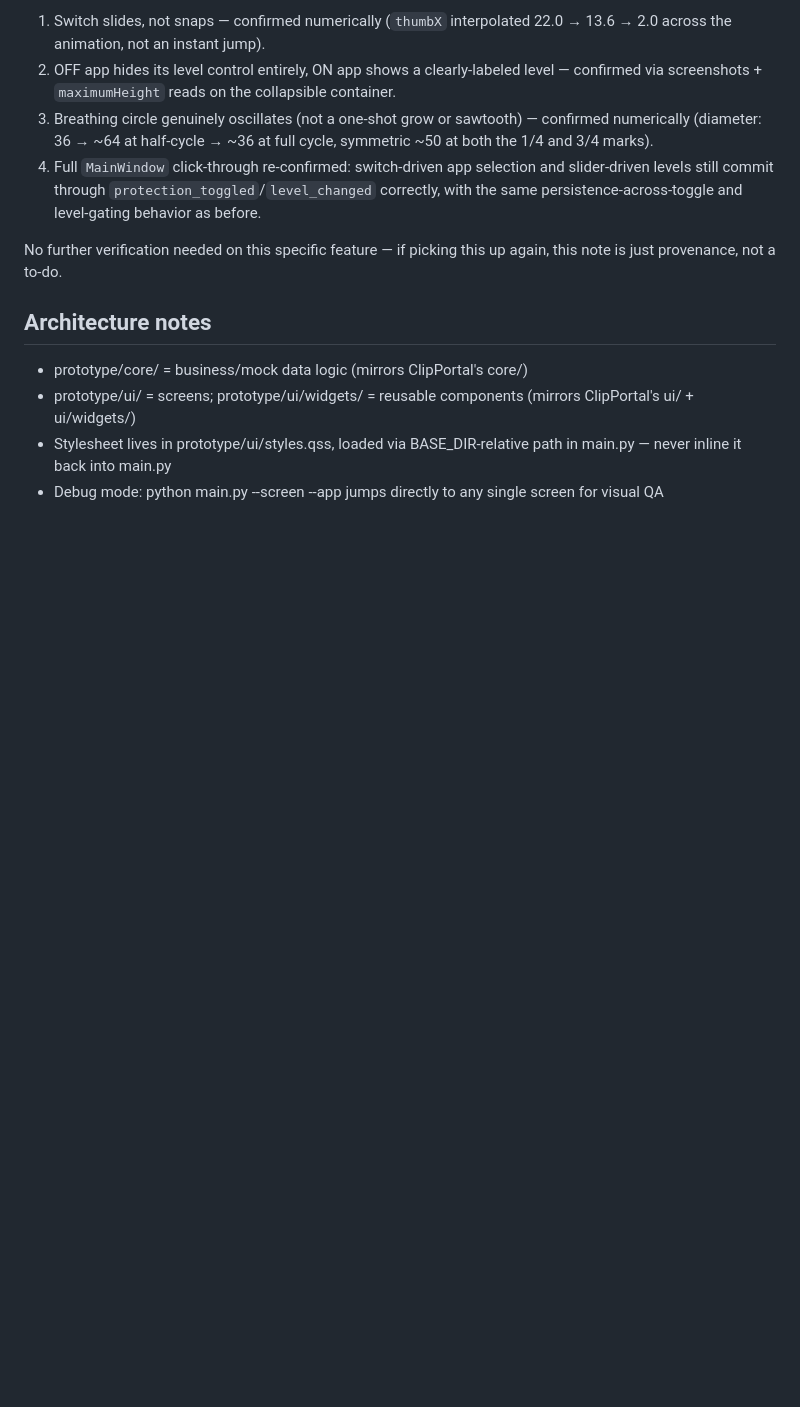
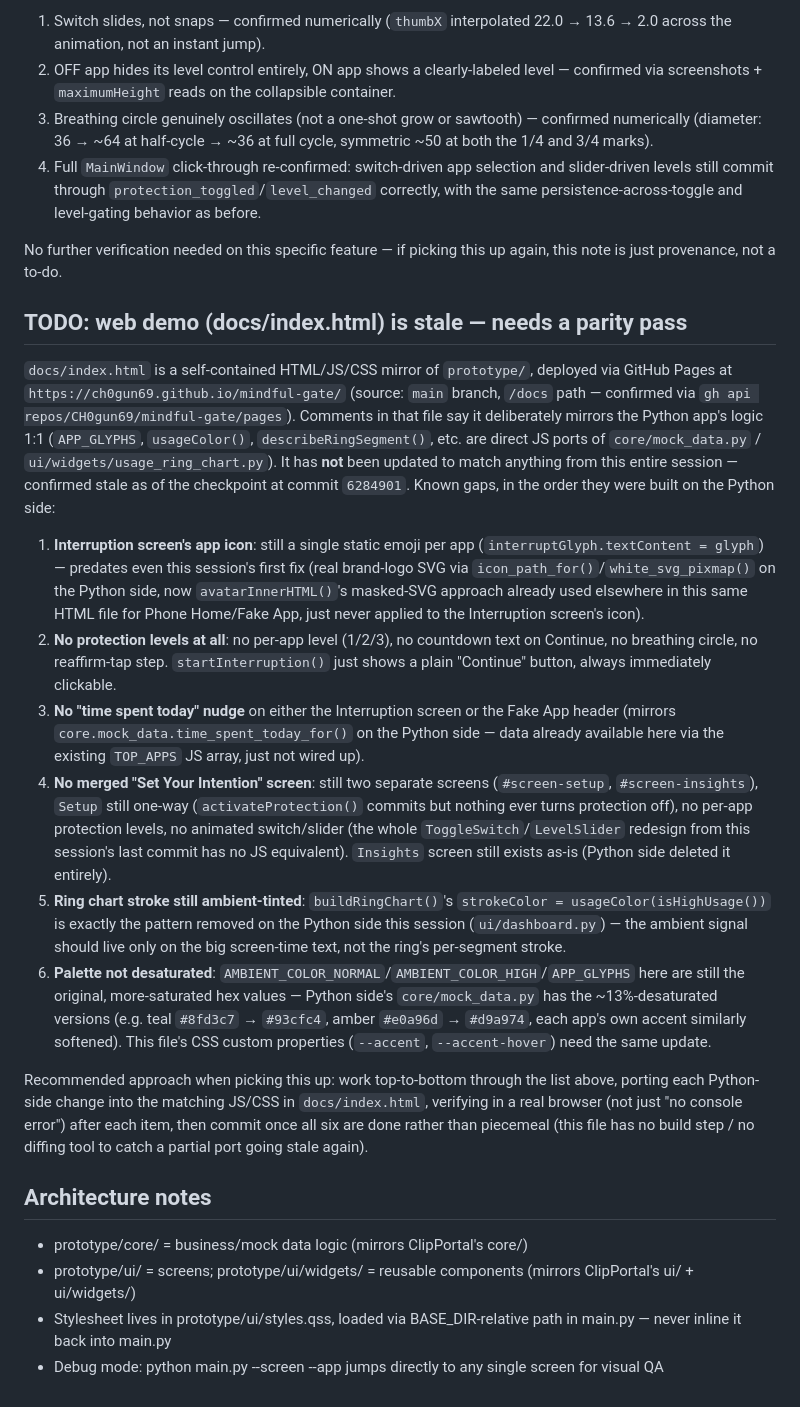
Before and after one commit to CH0gun69/mindful-gate, a Markdown page: CLAUDE.md, the part around the change. Drawn GitHub-style; blank space fills up the shorter version.

Commit message:
Document that docs/index.html (web demo) is stale, needs a parity pass
The GitHub Pages web demo (docs/index.html, deployed from main:/docs)
mirrors prototype/ by hand in vanilla JS/CSS and has not been touched
this session. Recorded the 6 concrete gaps versus the Python app as of
this checkpoint (commit 6284901) so a future session can port them
without re-deriving the list: Interruption screen's static emoji icon
(pre-dates even this session's first fix), no protection levels/
countdown/breathing circle/reaffirm step, no time-spent nudge, no merged
Set-Your-Intention screen (still separate one-way Setup + Insights), ring
chart stroke still ambient-tinted, and the palette not yet desaturated.

No code changes -- deferred per explicit instruction given low quota this
session.

```diff
--- a/CLAUDE.md
+++ b/CLAUDE.md
@@ -63,6 +63,50 @@ this commit — the 4-point plan checklist below all passed:
 No further verification needed on this specific feature — if picking this up again, this
 note is just provenance, not a to-do.
 
+## TODO: web demo (docs/index.html) is stale — needs a parity pass
+
+`docs/index.html` is a self-contained HTML/JS/CSS mirror of `prototype/`, deployed via
+GitHub Pages at `https://ch0gun69.github.io/mindful-gate/` (source: `main` branch, `/docs`
+path — confirmed via `gh api repos/CH0gun69/mindful-gate/pages`). Comments in that file
+say it deliberately mirrors the Python app's logic 1:1 (`APP_GLYPHS`, `usageColor()`,
+`describeRingSegment()`, etc. are direct JS ports of `core/mock_data.py` /
+`ui/widgets/usage_ring_chart.py`). It has **not** been updated to match anything from this
+entire session — confirmed stale as of the checkpoint at commit `6284901`. Known gaps, in
+the order they were built on the Python side:
+
+1. **Interruption screen's app icon**: still a single static emoji per app
+   (`interruptGlyph.textContent = glyph`) — predates even this session's first fix (real
+   brand-logo SVG via `icon_path_for()`/`white_svg_pixmap()` on the Python side, now
+   `avatarInnerHTML()`'s masked-SVG approach already used elsewhere in this same HTML file
+   for Phone Home/Fake App, just never applied to the Interruption screen's icon).
+2. **No protection levels at all**: no per-app level (1/2/3), no countdown text on
+   Continue, no breathing circle, no reaffirm-tap step. `startInterruption()` just shows a
+   plain "Continue" button, always immediately clickable.
+3. **No "time spent today" nudge** on either the Interruption screen or the Fake App
+   header (mirrors `core.mock_data.time_spent_today_for()` on the Python side — data
+   already available here via the existing `TOP_APPS` JS array, just not wired up).
+4. **No merged "Set Your Intention" screen**: still two separate screens
+   (`#screen-setup`, `#screen-insights`), `Setup` still one-way (`activateProtection()`
+   commits but nothing ever turns protection off), no per-app protection levels, no
+   animated switch/slider (the whole `ToggleSwitch`/`LevelSlider` redesign from this
+   session's last commit has no JS equivalent). `Insights` screen still exists as-is
+   (Python side deleted it entirely).
+5. **Ring chart stroke still ambient-tinted**: `buildRingChart()`'s
+   `strokeColor = usageColor(isHighUsage())` is exactly the pattern removed on the Python
+   side this session (`ui/dashboard.py`) — the ambient signal should live only on the big
+   screen-time text, not the ring's per-segment stroke.
+6. **Palette not desaturated**: `AMBIENT_COLOR_NORMAL`/`AMBIENT_COLOR_HIGH`/`APP_GLYPHS`
+   here are still the original, more-saturated hex values — Python side's
+   `core/mock_data.py` has the ~13%-desaturated versions (e.g. teal `#8fd3c7` → `#93cfc4`,
+   amber `#e0a96d` → `#d9a974`, each app's own accent similarly softened). This file's CSS
+   custom properties (`--accent`, `--accent-hover`) need the same update.
+
+Recommended approach when picking this up: work top-to-bottom through the list above,
+porting each Python-side change into the matching JS/CSS in `docs/index.html`, verifying
+in a real browser (not just "no console error") after each item, then commit once all six
+are done rather than piecemeal (this file has no build step / no diffing tool to catch a
+partial port going stale again).
+
 ## Architecture notes
 
 - prototype/core/ = business/mock data logic (mirrors ClipPortal's core/)
```
